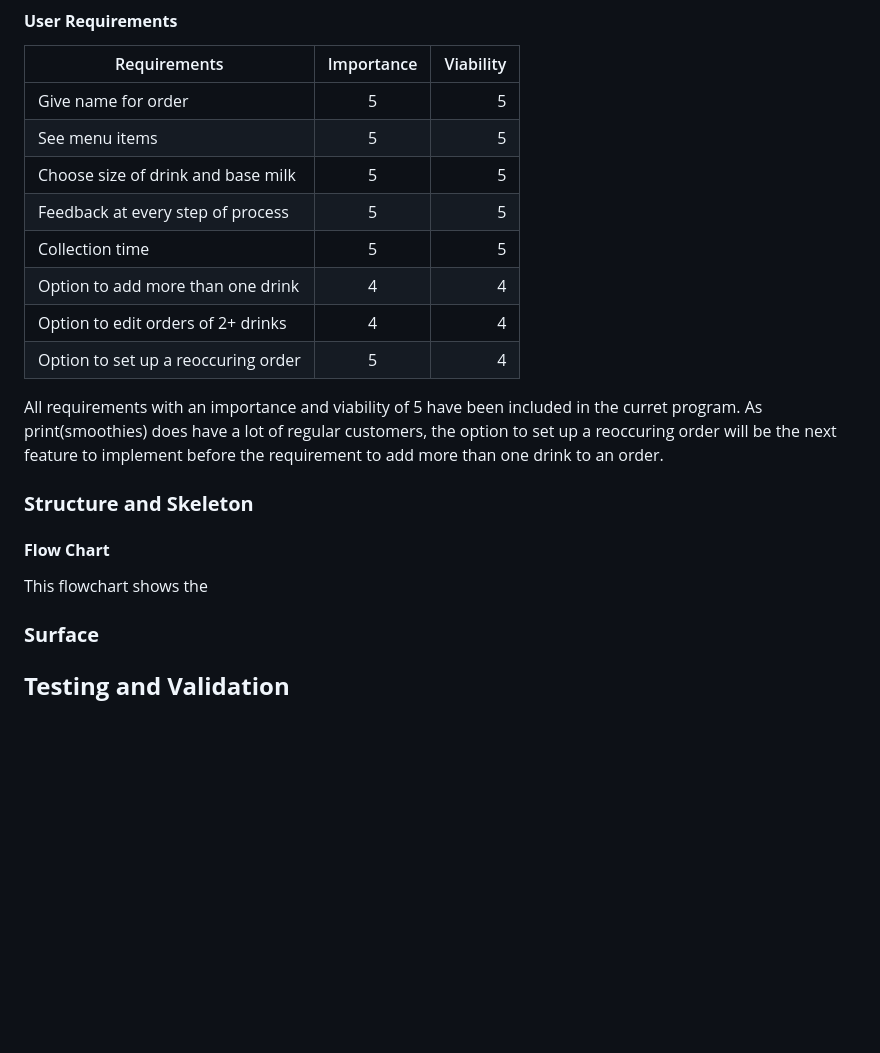
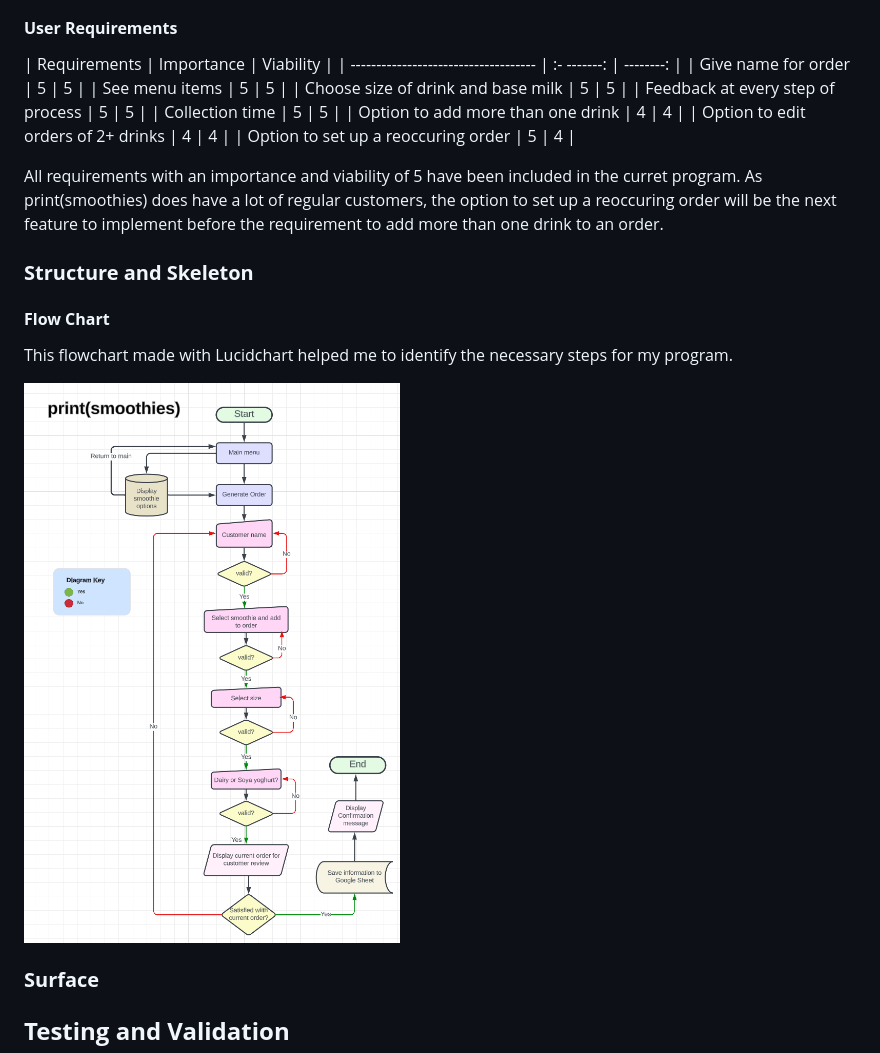
Before and after one commit to modonohoe/print-smoothies, a Markdown page: README.md, the part around the change printed below. Drawn GitHub-style; blank space fills up the shorter version.

```diff
--- a/README.md
+++ b/README.md
@@ -69,7 +69,8 @@ As a user I would like:
 #### **User Requirements**
 
 | Requirements                         | Importance | Viability |
-| ------------------------------------ | :--------: | --------: |
+| ------------------------------------ | :-
+-------: | --------: |
 | Give name for order                  |     5      |         5 |
 | See menu items                       |     5      |         5 |
 | Choose size of drink and base milk   |     5      |         5 |
@@ -87,7 +88,9 @@ As print(smoothies) does have a lot of regular customers, the option to set up a
 
 #### **Flow Chart**
 
-This flowchart shows the
+This flowchart made with Lucidchart helped me to identify the necessary steps for my program.
+
+![LucidChart flowchart](assets/documentation/flowchart.png)
 
 ### **Surface**
 
```
Also changed, not shown: other parts of README.md (+27 -0 lines).
